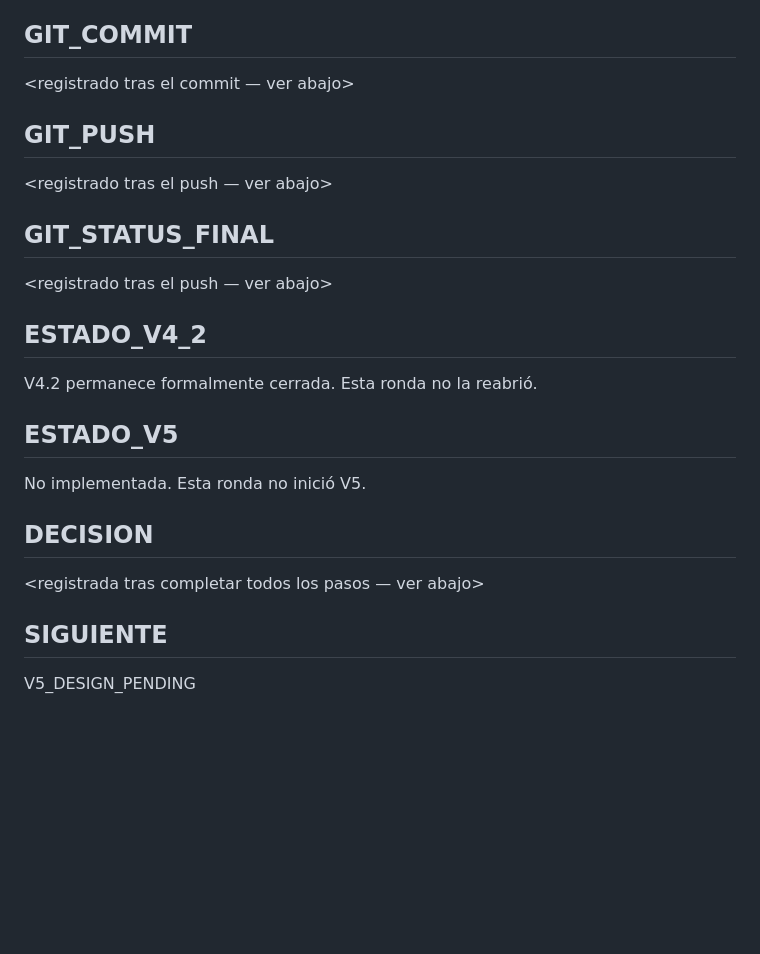
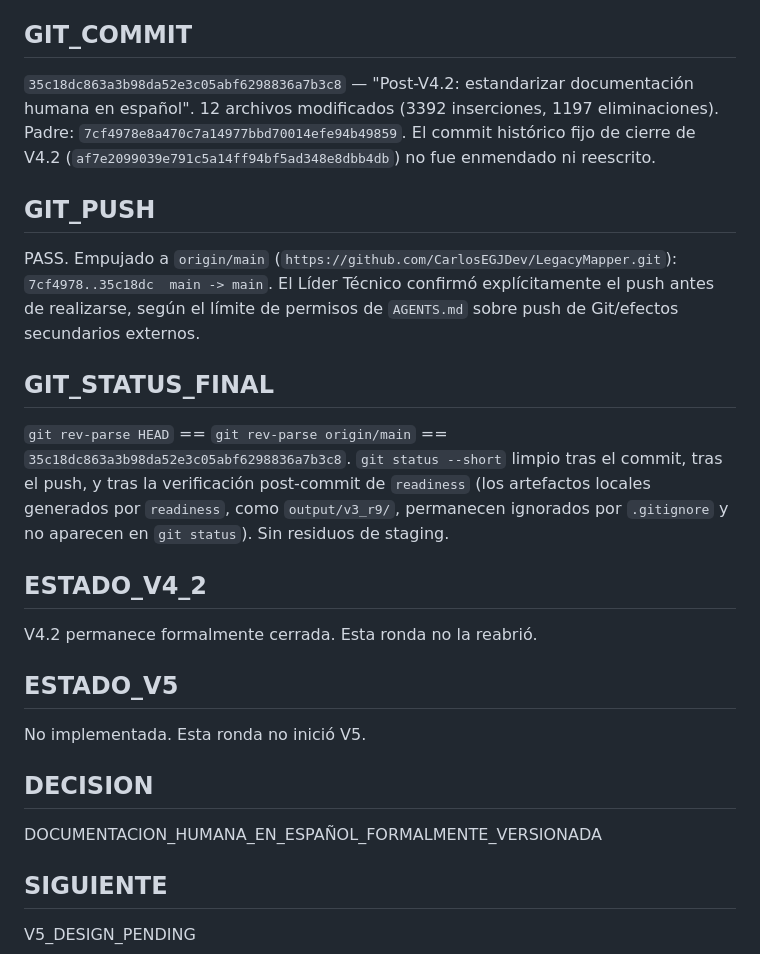
Before and after one commit to CarlosEGJDev/LegacyMapper, a Markdown page: docs/V4_2/POST_V4_2_HUMAN_DOCUMENTATION_SPANISH_APPROVAL_AND_VERSIONING_RESULT.md, the part around the change. GitHub-like rendering; blank space fills up the shorter version.

Commit message:
Record final commit/push verification in Spanish documentation approval result
Co-Authored-By: Claude Sonnet 5 <noreply@anthropic.com>

```diff
--- a/docs/V4_2/POST_V4_2_HUMAN_DOCUMENTATION_SPANISH_APPROVAL_AND_VERSIONING_RESULT.md
+++ b/docs/V4_2/POST_V4_2_HUMAN_DOCUMENTATION_SPANISH_APPROVAL_AND_VERSIONING_RESULT.md
@@ -125,15 +125,23 @@ false
 
 ## GIT_COMMIT
 
-<registrado tras el commit — ver abajo>
+`35c18dc863a3b98da52e3c05abf6298836a7b3c8` — "Post-V4.2: estandarizar documentación humana en español".
+12 archivos modificados (3392 inserciones, 1197 eliminaciones). Padre:
+`7cf4978e8a470c7a14977bbd70014efe94b49859`. El commit histórico fijo de cierre de V4.2
+(`af7e2099039e791c5a14ff94bf5ad348e8dbb4db`) no fue enmendado ni reescrito.
 
 ## GIT_PUSH
 
-<registrado tras el push — ver abajo>
+PASS. Empujado a `origin/main` (`https://github.com/CarlosEGJDev/LegacyMapper.git`):
+`7cf4978..35c18dc  main -> main`. El Líder Técnico confirmó explícitamente el push antes de realizarse,
+según el límite de permisos de `AGENTS.md` sobre push de Git/efectos secundarios externos.
 
 ## GIT_STATUS_FINAL
 
-<registrado tras el push — ver abajo>
+`git rev-parse HEAD` == `git rev-parse origin/main` == `35c18dc863a3b98da52e3c05abf6298836a7b3c8`.
+`git status --short` limpio tras el commit, tras el push, y tras la verificación post-commit de
+`readiness` (los artefactos locales generados por `readiness`, como `output/v3_r9/`, permanecen
+ignorados por `.gitignore` y no aparecen en `git status`). Sin residuos de staging.
 
 ## ESTADO_V4_2
 
@@ -145,7 +153,7 @@ No implementada. Esta ronda no inició V5.
 
 ## DECISION
 
-<registrada tras completar todos los pasos — ver abajo>
+DOCUMENTACION_HUMANA_EN_ESPAÑOL_FORMALMENTE_VERSIONADA
 
 ## SIGUIENTE
 
```
